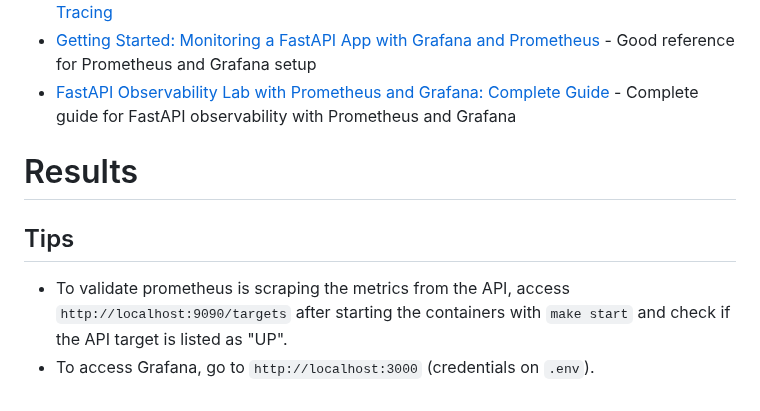
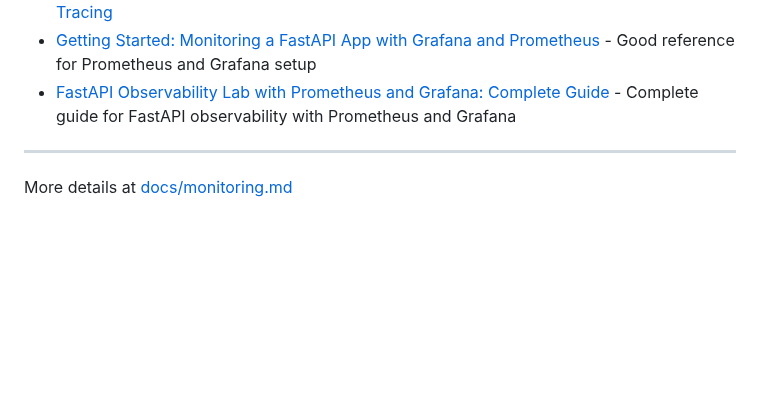
Before and after one commit to RafaelEmery/rafood-api, a Markdown page: adr/003-add-open-telemetry.md, the part around the change. Rendered like a GitHub page; blank space fills up the shorter version.

```diff
--- a/adr/003-add-open-telemetry.md
+++ b/adr/003-add-open-telemetry.md
@@ -33,9 +33,6 @@ Tools used:
 - [Getting Started: Monitoring a FastAPI App with Grafana and Prometheus](https://dev.to/ken_mwaura1/getting-started-monitoring-a-fastapi-app-with-grafana-and-prometheus-a-step-by-step-guide-3fbn) - Good reference for Prometheus and Grafana setup
 - [FastAPI Observability Lab with Prometheus and Grafana: Complete Guide](https://pub.towardsai.net/fastapi-observability-lab-with-prometheus-and-grafana-complete-guide-f12da15a15fd) - Complete guide for FastAPI observability with Prometheus and Grafana
 
-# Results
+______________________________________________________________________
 
-## Tips
-
-- To validate prometheus is scraping the metrics from the API, access `http://localhost:9090/targets` after starting the containers with `make start` and check if the API target is listed as "UP".
-- To access Grafana, go to `http://localhost:3000` (credentials on `.env`).
+More details at [docs/monitoring.md](../docs/monitoring.md)
```
Also changed, not shown: docs/README.md (added, +5 -0 lines), docs/monitoring.md (+35 -2 lines), docs/images/grafana-folder.png (added), docs/images/prometheus-metrics.png (added), docs/images/prometheus-targets.png (added).
